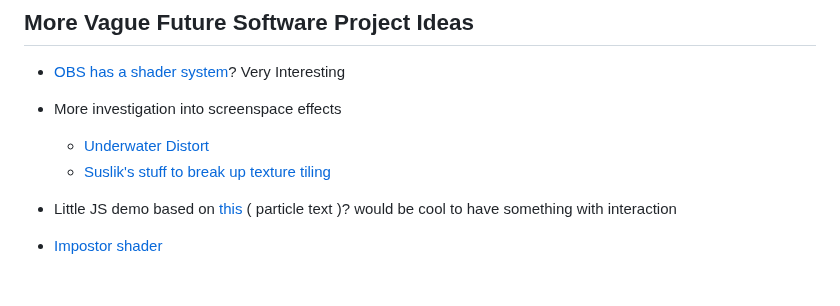
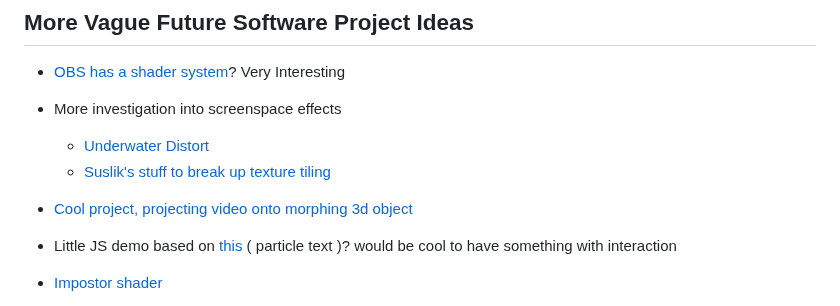
Before and after one commit to 0xBAMA/jbDE, a Markdown page: TODO.md, the part around the change. Rendered like a GitHub page; blank space fills up the shorter version.

Commit message:
add link

```diff
--- a/TODO.md
+++ b/TODO.md
@@ -340,6 +340,8 @@ This is a planning document for work on this project and in general, about the t
 	- [Underwater Distort](https://www.shadertoy.com/view/4tG3WR)
 	- [Suslik's stuff to break up texture tiling](https://www.shadertoy.com/view/tsVGRd)
 
+- [Cool project, projecting video onto morphing 3d object](https://www.transphormetic.com/Daub)
+
 - Little JS demo based on [this](https://www.youtube.com/watch?v=XGioNBHrFU4) ( particle text )? would be cool to have something with interaction
 
 - [Impostor shader](https://www.landontownsend.com/single-post/super-imposter-shader-my-journey-to-make-a-high-quality-imposter-shader)
```
